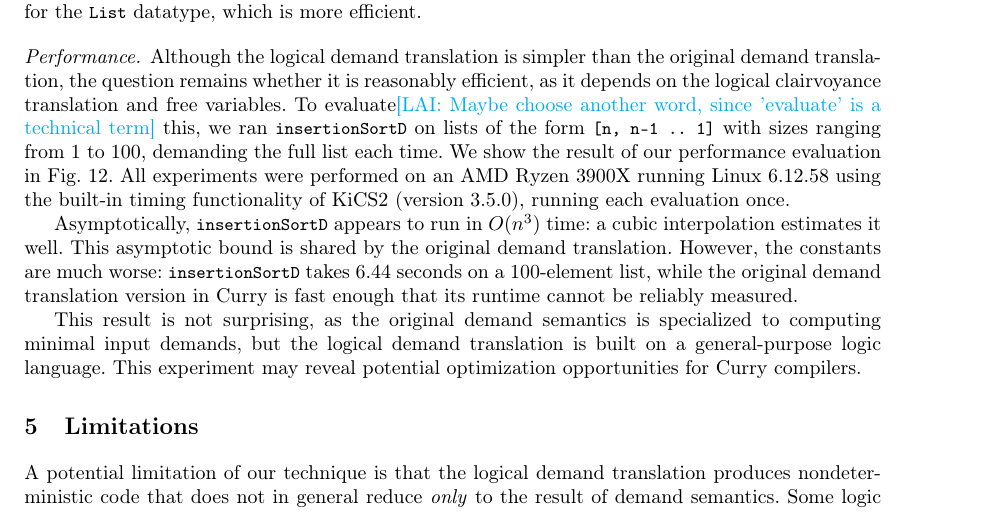
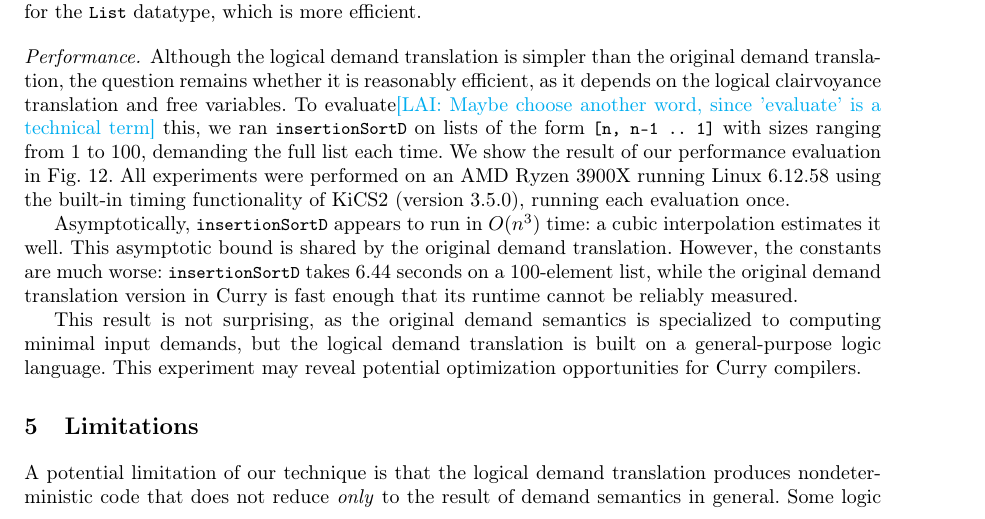
Before and after one commit to heraplem/logical-laziness-agda, a LaTeX paper (paper/paper.tex, which reads paper/limitations.tex): part of page 14 of 24, cut so that both start at the same text. Compiled offline with pdfLaTeX.

Commit message:
very small change here

```diff
--- a/paper/limitations.tex
+++ b/paper/limitations.tex
@@ -1,8 +1,8 @@
 \section{Limitations}\label{sec:equiv}
 
 A potential limitation of our technique is that the \transDname{} produces
-nondeterministic code that does not in general reduce \emph{only} to the result
-of demand semantics. Some logic languages have a built-in facility to collapse a
+nondeterministic code that does not reduce \emph{only} to the result
+of demand semantics in general. Some logic languages have a built-in facility to collapse a
 nondeterministic computation into a deterministic one, returning either the
 first result found or a list of all possible results. In languages that also
 give the user control over the order in which branches are tried, we can arrange
```
